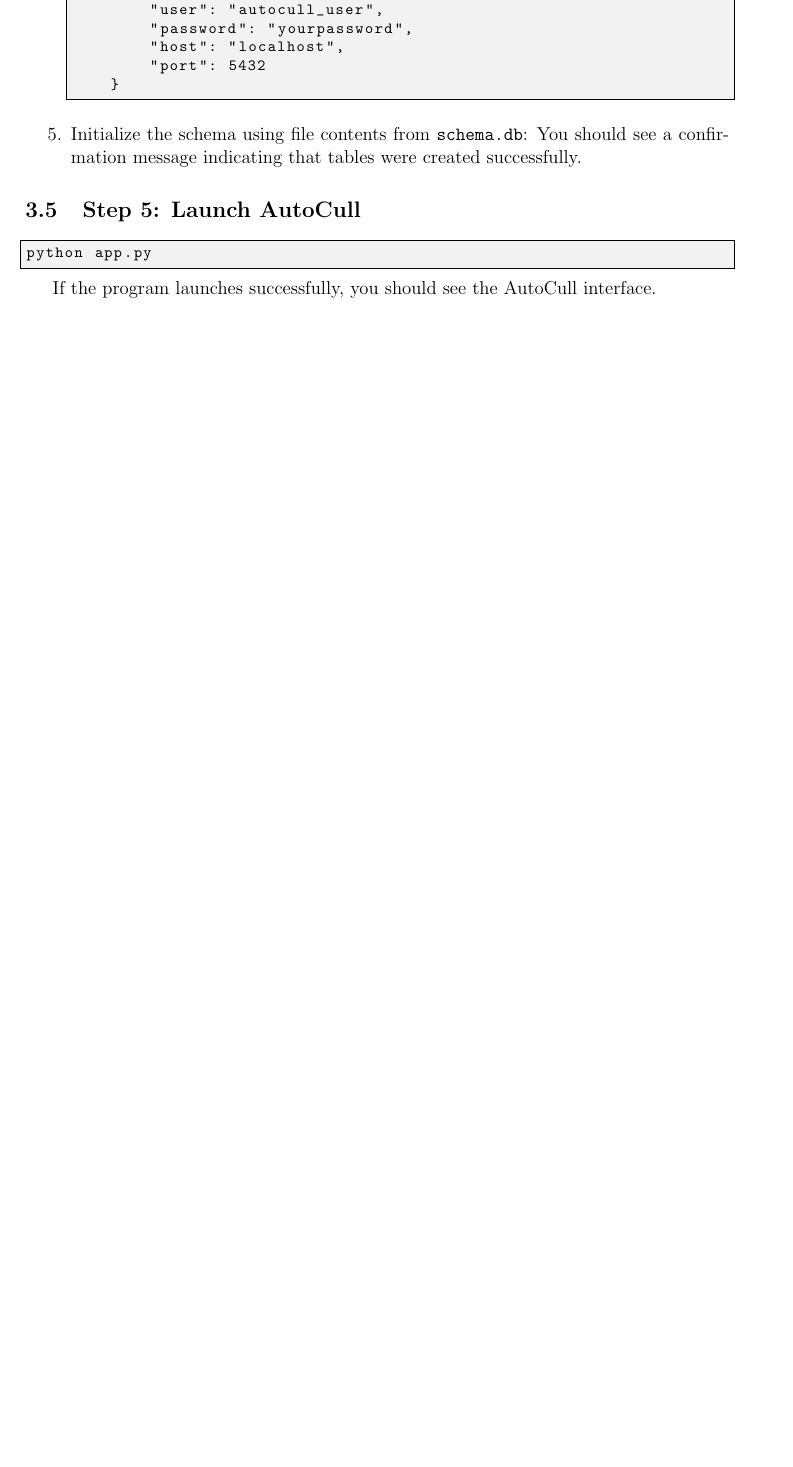
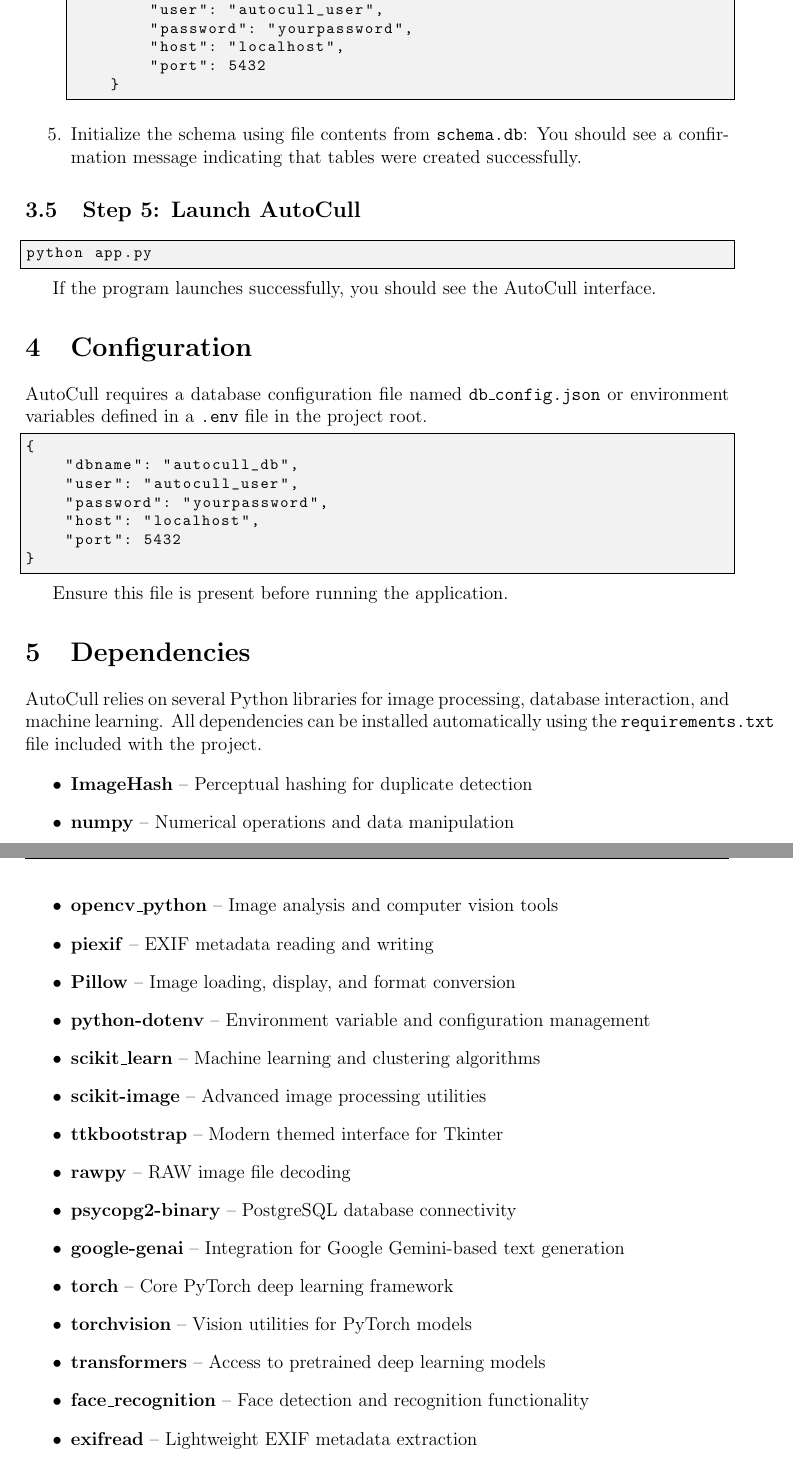
Before and after one commit to Manwithacape/COSC345---Group_11, a LaTeX document (Documentation/End User.tex): part of page 3 of 4 before the commit and two parts of pages 3 and 4 of 6 after it, the two joined at a grey line, cut so that both start at the same text, the shorter picture padded with empty space. Compiled offline with pdfLaTeX.

Commit message:
more readme, end user

```diff
--- a/Documentation/End User.tex
+++ b/Documentation/End User.tex
@@ -130,3 +131,46 @@ python app.py
 If the program launches successfully, you should see the AutoCull interface.
 
 % -------------------------------------------------------------------------
+
+\section{Configuration}
+
+AutoCull requires a database configuration file named \texttt{db\_config.json} or environment variables defined in a \texttt{.env} file in the project root.
+
+\begin{lstlisting}[style=console]
+{
+    "dbname": "autocull_db",
+    "user": "autocull_user",
+    "password": "yourpassword",
+    "host": "localhost",
+    "port": 5432
+}
+\end{lstlisting}
+
+Ensure this file is present before running the application.
+
+
+% -------------------------------------------------------------------------
+\section{Dependencies}
+
+AutoCull relies on several Python libraries for image processing, database interaction, and machine learning.
+All dependencies can be installed automatically using the \texttt{requirements.txt} file included with the project.
+
+\begin{itemize}
+    \item \textbf{ImageHash} – Perceptual hashing for duplicate detection
+    \item \textbf{numpy} – Numerical operations and data manipulation
+    \item \textbf{opencv\_python} – Image analysis and computer vision tools
+    \item \textbf{piexif} – EXIF metadata reading and writing
+    \item \textbf{Pillow} – Image loading, display, and format conversion
+    \item \textbf{python-dotenv} – Environment variable and configuration management
+    \item \textbf{scikit\_learn} – Machine learning and clustering algorithms
+    \item \textbf{scikit-image} – Advanced image processing utilities
+    \item \textbf{ttkbootstrap} – Modern themed interface for Tkinter
+    \item \textbf{rawpy} – RAW image file decoding
+    \item \textbf{psycopg2-binary} – PostgreSQL database connectivity
+    \item \textbf{google-genai} – Integration for Google Gemini-based text generation
+    \item \textbf{torch} – Core PyTorch deep learning framework
+    \item \textbf{torchvision} – Vision utilities for PyTorch models
+    \item \textbf{transformers} – Access to pretrained deep learning models
+    \item \textbf{face\_recognition} – Face detection and recognition functionality
+    \item \textbf{exifread} – Lightweight EXIF metadata extraction
+    \item \textbf{CLIP (OpenAI)} – Image-text embedding model for similarity and semantic scoring
```
Also changed, not shown: Documentation/End User.pdf, README.md, Documentation/End User.tex (37 more changed lines).
